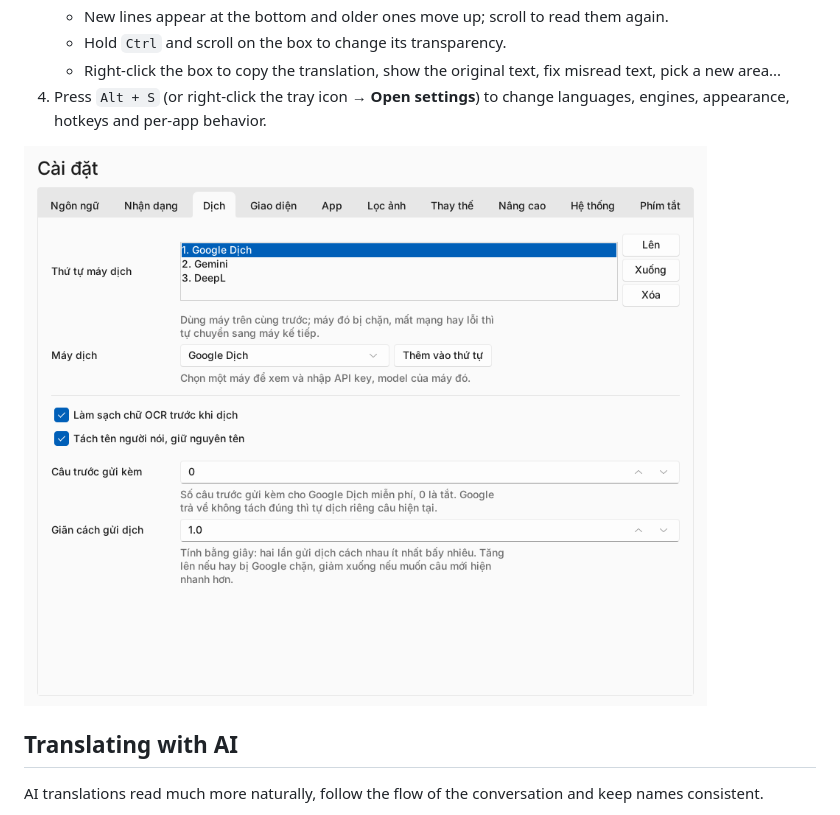
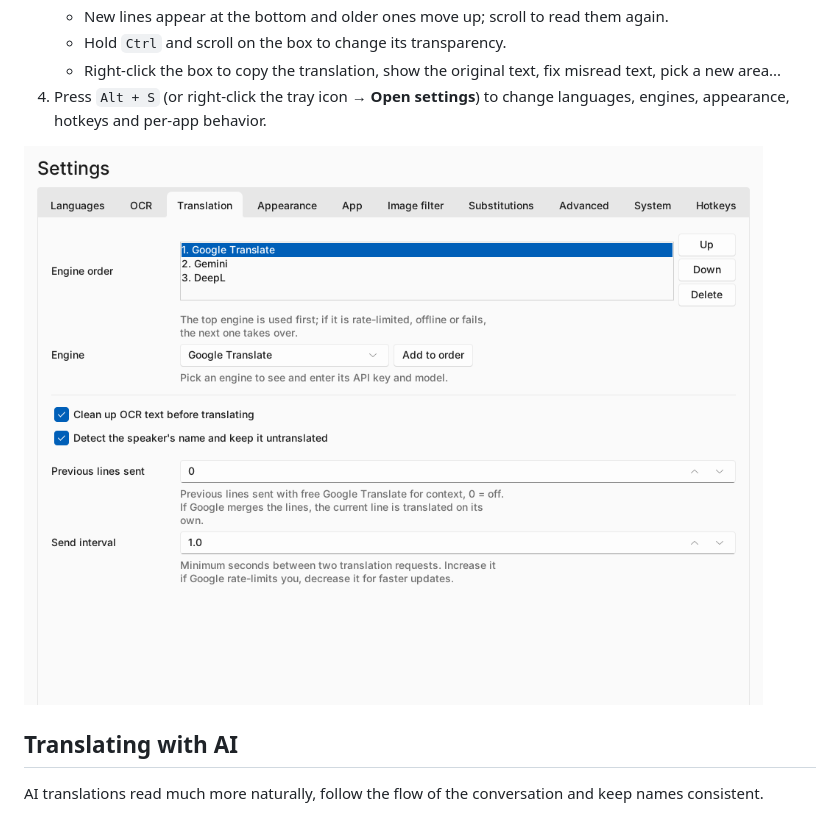
Before and after one commit to DaoLongVu2107/screen_translate, a Markdown page: README.md, the part around the change. Drawn GitHub-style; pictures changed too: docs/images/settings_en.png (added).

Commit message:
README tiếng Anh dùng ảnh cài đặt bằng tiếng Anh

```diff
--- a/README.md
+++ b/README.md
@@ -77,7 +77,7 @@ All hotkeys can be changed in Settings.
    - Right-click the box to copy the translation, show the original text, fix misread text, pick a new area...
 4. Press `Alt + S` (or right-click the tray icon → **Open settings**) to change languages, engines, appearance, hotkeys and per-app behavior.
 
-![Settings window](docs/images/settings.png)
+![Settings window](docs/images/settings_en.png)
 
 ## Translating with AI
 
```
